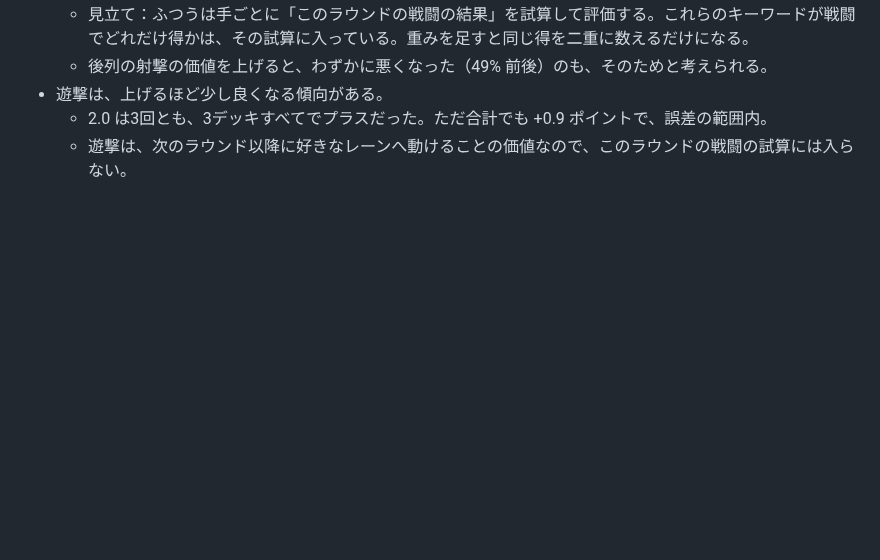
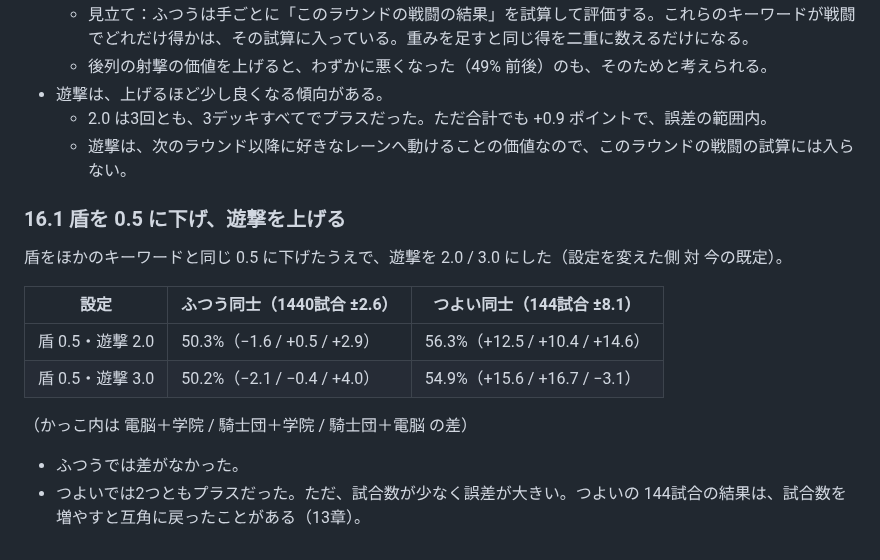
Before and after one commit to tachan51/cardgame, a Markdown page: docs/ai.md, the part around the change. GitHub-like rendering; blank space fills up the shorter version.

Commit message:
docs: 盾 0.5・遊撃 2.0 / 3.0 の結果を ai.md 16.1 に記録
Co-Authored-By: Claude Opus 5.5 <noreply@anthropic.com>
Claude-Session: https://claude.ai/code/session_01LreM7QiuATQLJejZtJbjvH

```diff
--- a/docs/ai.md
+++ b/docs/ai.md
@@ -451,3 +451,17 @@ AI 同士で、先手・後手とデッキの組み合わせを入れ替えて
 - 遊撃は、上げるほど少し良くなる傾向がある。
   - 2.0 は3回とも、3デッキすべてでプラスだった。ただ合計でも +0.9 ポイントで、誤差の範囲内。
   - 遊撃は、次のラウンド以降に好きなレーンへ動けることの価値なので、このラウンドの戦闘の試算には入らない。
+
+### 16.1 盾を 0.5 に下げ、遊撃を上げる
+
+盾をほかのキーワードと同じ 0.5 に下げたうえで、遊撃を 2.0 / 3.0 にした（設定を変えた側 対 今の既定）。
+
+| 設定 | ふつう同士（1440試合 ±2.6） | つよい同士（144試合 ±8.1） |
+|---|---|---|
+| 盾 0.5・遊撃 2.0 | 50.3%（−1.6 / +0.5 / +2.9） | 56.3%（+12.5 / +10.4 / +14.6） |
+| 盾 0.5・遊撃 3.0 | 50.2%（−2.1 / −0.4 / +4.0） | 54.9%（+15.6 / +16.7 / −3.1） |
+
+（かっこ内は 電脳＋学院 / 騎士団＋学院 / 騎士団＋電脳 の差）
+
+- ふつうでは差がなかった。
+- つよいでは2つともプラスだった。ただ、試合数が少なく誤差が大きい。つよいの 144試合の結果は、試合数を増やすと互角に戻ったことがある（13章）。
```
